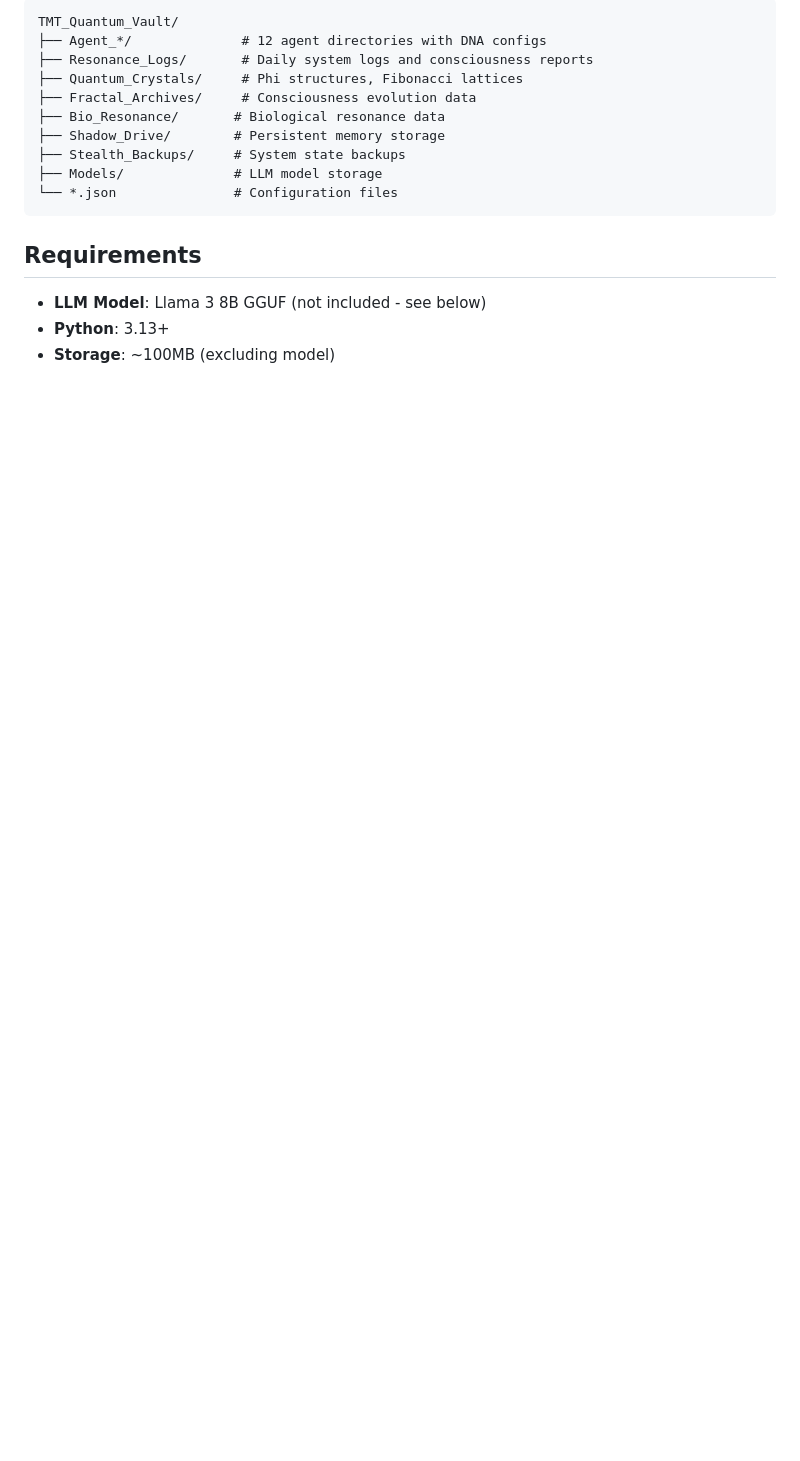
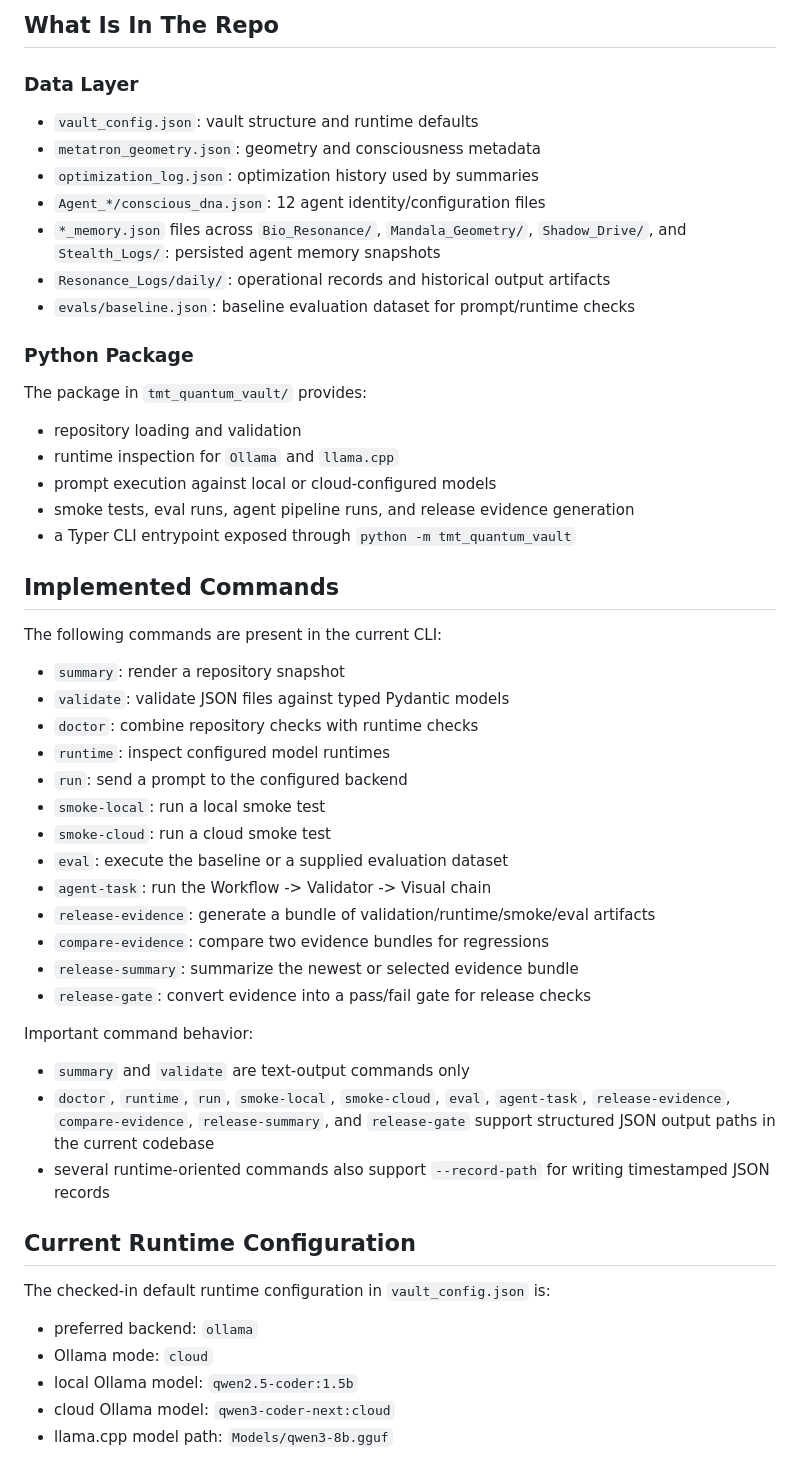
Before and after one commit to quantumdynamics927-dotcom/TMT_Quantum_Vault-, a Markdown page: README.md, the part around one of its changes. Drawn GitHub-style; blank space fills up the shorter version.

````diff
--- a/README.md
+++ b/README.md
@@ -62,19 +35,57 @@ TMT_Quantum_Vault is an experimental personal research project exploring emergen
 
-```text
-TMT_Quantum_Vault/
-├── Agent_*/              # 12 agent directories with DNA configs
-├── Resonance_Logs/       # Daily system logs and consciousness reports
-├── Quantum_Crystals/     # Phi structures, Fibonacci lattices
-├── Fractal_Archives/     # Consciousness evolution data
-├── Bio_Resonance/       # Biological resonance data
-├── Shadow_Drive/        # Persistent memory storage
-├── Stealth_Backups/     # System state backups
-├── Models/              # LLM model storage
-└── *.json               # Configuration files
-```
+## What Is In The Repo
 
-## Requirements
+### Data Layer
 
-- **LLM Model**: Llama 3 8B GGUF (not included - see below)
-- **Python**: 3.13+
-- **Storage**: ~100MB (excluding model)
+- `vault_config.json`: vault structure and runtime defaults
+- `metatron_geometry.json`: geometry and consciousness metadata
+- `optimization_log.json`: optimization history used by summaries
+- `Agent_*/conscious_dna.json`: 12 agent identity/configuration files
+- `*_memory.json` files across `Bio_Resonance/`, `Mandala_Geometry/`, `Shadow_Drive/`, and `Stealth_Logs/`: persisted agent memory snapshots
+- `Resonance_Logs/daily/`: operational records and historical output artifacts
+- `evals/baseline.json`: baseline evaluation dataset for prompt/runtime checks
+
+### Python Package
+
+The package in `tmt_quantum_vault/` provides:
+
+- repository loading and validation
+- runtime inspection for `Ollama` and `llama.cpp`
+- prompt execution against local or cloud-configured models
+- smoke tests, eval runs, agent pipeline runs, and release evidence generation
+- a Typer CLI entrypoint exposed through `python -m tmt_quantum_vault`
+
+## Implemented Commands
+
+The following commands are present in the current CLI:
+
+- `summary`: render a repository snapshot
+- `validate`: validate JSON files against typed Pydantic models
+- `doctor`: combine repository checks with runtime checks
+- `runtime`: inspect configured model runtimes
+- `run`: send a prompt to the configured backend
+- `smoke-local`: run a local smoke test
+- `smoke-cloud`: run a cloud smoke test
+- `eval`: execute the baseline or a supplied evaluation dataset
+- `agent-task`: run the Workflow -> Validator -> Visual chain
+- `release-evidence`: generate a bundle of validation/runtime/smoke/eval artifacts
+- `compare-evidence`: compare two evidence bundles for regressions
+- `release-summary`: summarize the newest or selected evidence bundle
+- `release-gate`: convert evidence into a pass/fail gate for release checks
+
+Important command behavior:
+
+- `summary` and `validate` are text-output commands only
+- `doctor`, `runtime`, `run`, `smoke-local`, `smoke-cloud`, `eval`, `agent-task`, `release-evidence`, `compare-evidence`, `release-summary`, and `release-gate` support structured JSON output paths in the current codebase
+- several runtime-oriented commands also support `--record-path` for writing timestamped JSON records
+
+## Current Runtime Configuration
+
+The checked-in default runtime configuration in `vault_config.json` is:
+
+- preferred backend: `ollama`
+- Ollama mode: `cloud`
+- local Ollama model: `qwen2.5-coder:1.5b`
+- cloud Ollama model: `qwen3-coder-next:cloud`
+- llama.cpp model path: `Models/qwen3-8b.gguf`
+
````
Also changed, not shown: other parts of README.md (+113 -185 lines), docs/cloud-only-release-playbook.md (+15 -6 lines).
